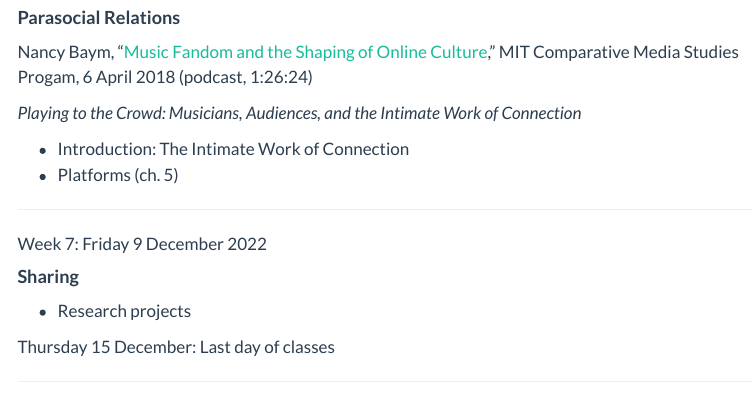
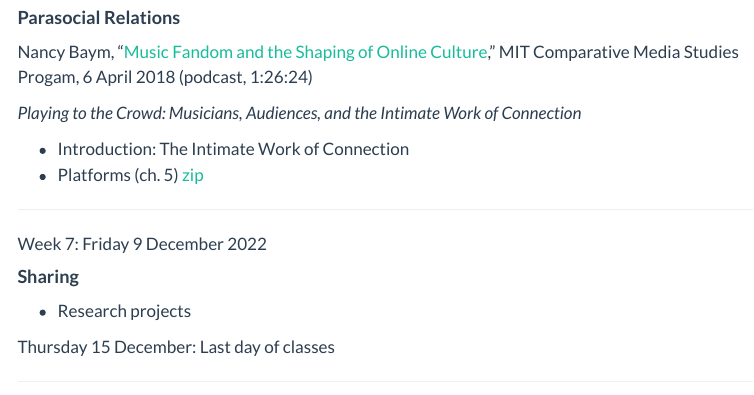
Before and after one commit to mroberts1/social-mobilities-fa22, a Quarto document (index.qmd): the page in a window 1100 px wide, from 2620 px down. Rendered offline with R 4.5, knitr and Pandoc in place of Quarto, with nearby package versions; menus at the side of the page are left out.

Commit message:
Updated PDF folder

```diff
--- a/index.qmd
+++ b/index.qmd
@@ -159,7 +159,7 @@ Nancy Baym, "[Music Fandom and the Shaping of Online Culture](https://soundcloud
 *Playing to the Crowd: Musicians, Audiences, and the Intimate Work of Connection*
 
 -   Introduction: The Intimate Work of Connection
--   Platforms (ch. 5)
+-   Platforms (ch. 5) [zip](https://github.com/mroberts1/social-mobilities-fall-22/blob/main/pdf/W6-Playing-To-The-Crowd.zip)
 
 ------------------------------------------------------------------------
 
```
Also changed, not shown: 2 other files.
